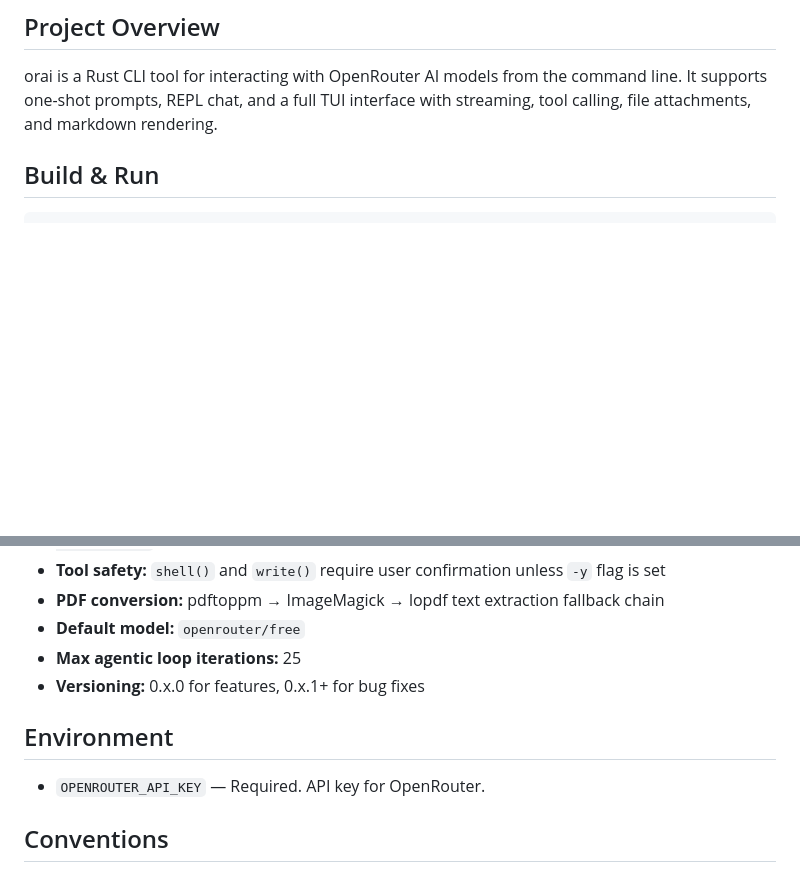
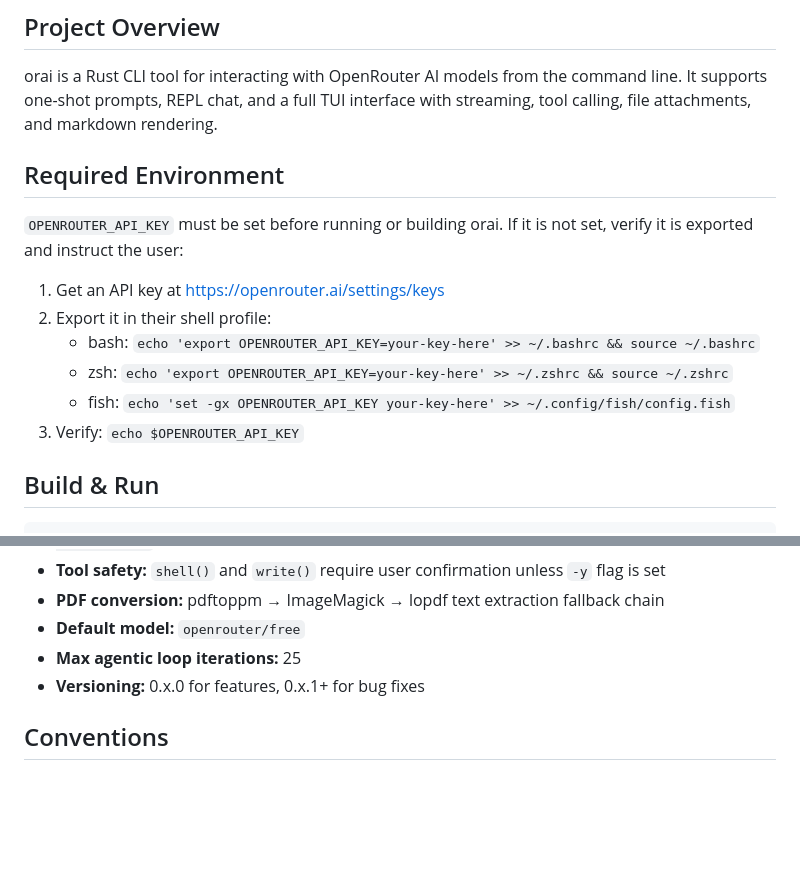
Before and after one commit to ergofobe/orai, a Markdown page: AGENTS.md, 2 parts joined by grey strips. Drawn GitHub-style; blank space fills up the shorter version.

Commit message:
Improve AGENTS.md: add API key setup instructions, remove environment specifics

```diff
--- a/AGENTS.md
+++ b/AGENTS.md
@@ -3,6 +3,17 @@
 ## Project Overview
 
 orai is a Rust CLI tool for interacting with OpenRouter AI models from the command line. It supports one-shot prompts, REPL chat, and a full TUI interface with streaming, tool calling, file attachments, and markdown rendering.
+
+## Required Environment
+
+`OPENROUTER_API_KEY` must be set before running or building orai. If it is not set, verify it is exported and instruct the user:
+
+1. Get an API key at https://openrouter.ai/settings/keys
+2. Export it in their shell profile:
+   - bash: `echo 'export OPENROUTER_API_KEY=your-key-here' >> ~/.bashrc && source ~/.bashrc`
+   - zsh: `echo 'export OPENROUTER_API_KEY=your-key-here' >> ~/.zshrc && source ~/.zshrc`
+   - fish: `echo 'set -gx OPENROUTER_API_KEY your-key-here' >> ~/.config/fish/config.fish`
+3. Verify: `echo $OPENROUTER_API_KEY`
 
 ## Build & Run
 
@@ -50,10 +61,6 @@ src/
 - **Max agentic loop iterations:** 25
 - **Versioning:** 0.x.0 for features, 0.x.1+ for bug fixes
 
-## Environment
-
-- `OPENROUTER_API_KEY` — Required. API key for OpenRouter.
-
 ## Conventions
 
 - Error handling: `anyhow` for application errors
```
